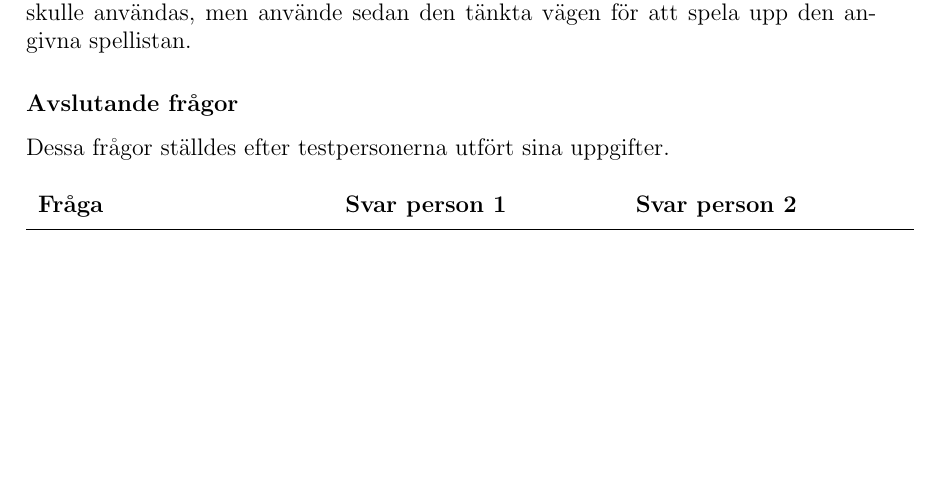
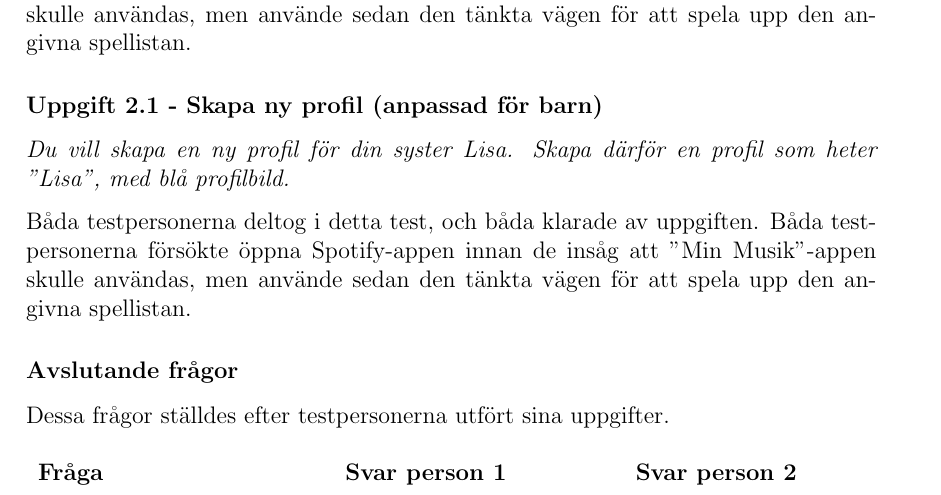
Before and after one commit to malcx95/TDDD60-course, a LaTeX document (prototype/prototype.tex): part of page 3 of 3, cut so that both start at the same text, the shorter picture padded with empty space. Compiled offline with pdfLaTeX.

Commit message:
Wrote some

```diff
--- a/prototype/prototype.tex
+++ b/prototype/prototype.tex
@@ -141,6 +141,18 @@ testpersonerna försökte öppna Spotify-appen innan de insåg att "Min
 Musik"-appen skulle användas, men använde sedan den tänkta vägen för att spela
 upp den angivna spellistan.
 
+\subsubsection*{Uppgift 2.1 - Skapa ny profil (anpassad för barn)}
+
+\textit{%
+Du vill skapa en ny profil för din syster Lisa. Skapa därför en profil som
+heter "Lisa", med blå profilbild.
+}
+
+Båda testpersonerna deltog i detta test, och båda klarade av uppgiften. Båda
+testpersonerna försökte öppna Spotify-appen innan de insåg att "Min
+Musik"-appen skulle användas, men använde sedan den tänkta vägen för att spela
+upp den angivna spellistan.
+
 \subsubsection*{Avslutande frågor}
 
 Dessa frågor ställdes efter testpersonerna utfört sina uppgifter.
```
